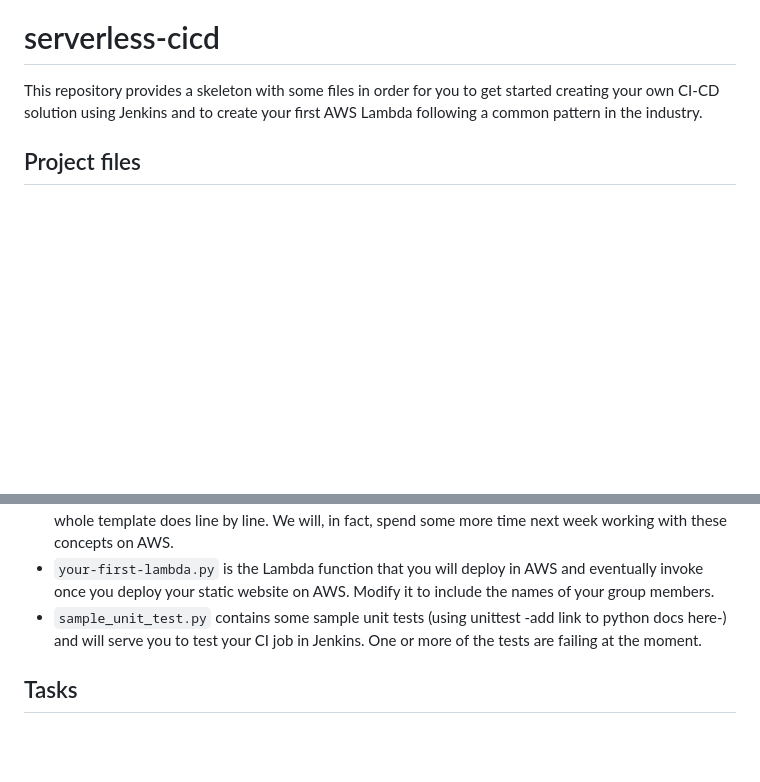
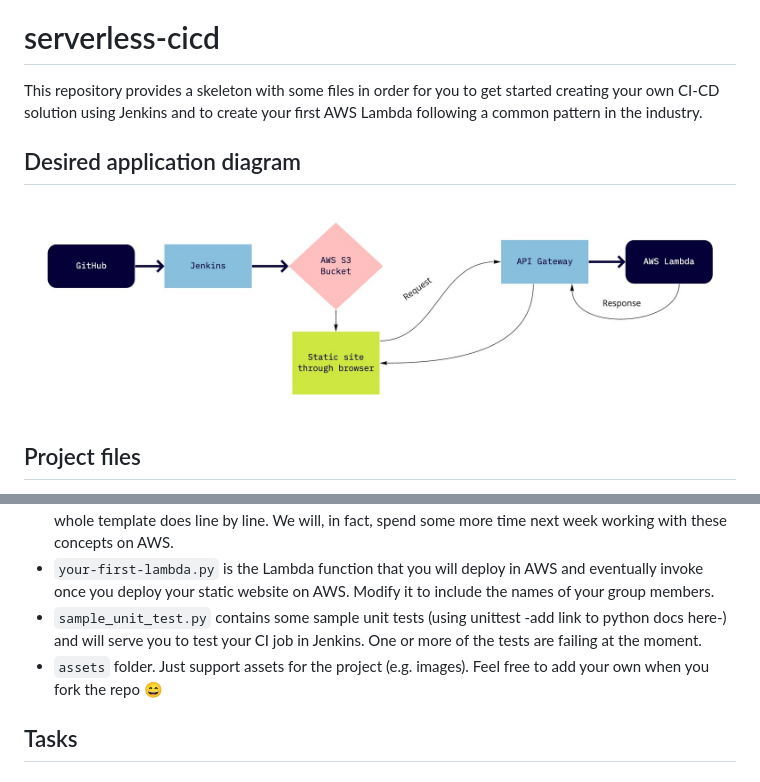
Before and after one commit to Sabirah42/Serverless_CICD, a Markdown page: README.md, 2 parts joined by grey strips. GitHub-like rendering; pictures changed too: assets/week2-serverless-cicd.jpg (added); blank space fills up the shorter version.

Commit message:
added app diagram for serverless project

```diff
--- a/README.md
+++ b/README.md
@@ -1,6 +1,10 @@
 # serverless-cicd
 
 This repository provides a skeleton with some files in order for you to get started creating your own CI-CD solution using Jenkins and to create your first AWS Lambda following a common pattern in the industry.
+
+## Desired application diagram
+
+![Application diagram](assets/week2-serverless-cicd.jpg?raw=true "Application diagram")
 
 ## Project files
 
@@ -8,6 +12,7 @@ This repository provides a skeleton with some files in order for you to get star
 - `deploy_ec2_network_v1.json` is the CloudFormation template to automate the process of creating an EC2 instance on AWS, assign the necessary roles and policies and add some security settings that are needed for Jenkins to be able to run on the EC2 instance. Note that you do not need to know what the whole template does line by line. We will, in fact, spend some more time next week working with these concepts on AWS.
 - `your-first-lambda.py` is the Lambda function that you will deploy in AWS and eventually invoke once you deploy your static website on AWS. Modify it to include the names of your group members.
 - `sample_unit_test.py` contains some sample unit tests (using unittest -add link to python docs here-) and will serve you to test your CI job in Jenkins. One or more of the tests are failing at the moment.
+- `assets` folder. Just support assets for the project (e.g. images). Feel free to add your own when you fork the repo :smile:
 
 ## Tasks
 
```
